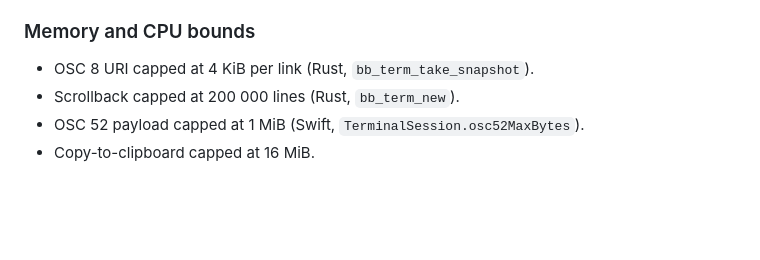
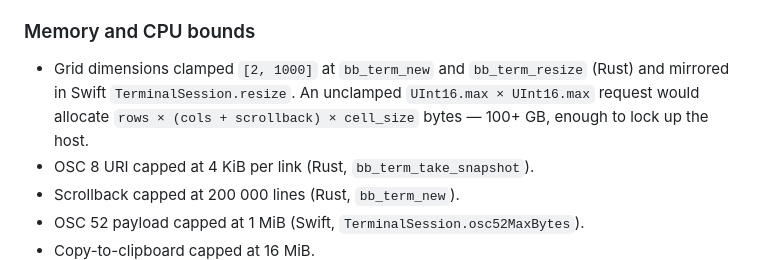
Before and after one commit to conjfrnk/blackbird, a Markdown page: SECURITY.md, the part around the change. GitHub-like rendering; blank space fills up the shorter version.

Commit message:
docs(security): mention the new grid-dim clamp under Memory bounds
Reflects the fix in commits 94944e3 + 7cfec5a — bb_term_new and
bb_term_resize clamp cols/rows at 1000; Swift TerminalSession.resize
mirrors the cap. Without the clamp an FFI caller passing UInt16.max
would request 100+ GB of grid allocation.

```diff
--- a/SECURITY.md
+++ b/SECURITY.md
@@ -92,6 +92,11 @@ tests in `core/tests/terminal_replies.rs`.
 
 ### Memory and CPU bounds
 
+- Grid dimensions clamped `[2, 1000]` at `bb_term_new` and
+  `bb_term_resize` (Rust) and mirrored in Swift
+  `TerminalSession.resize`. An unclamped `UInt16.max × UInt16.max`
+  request would allocate `rows × (cols + scrollback) × cell_size`
+  bytes — 100+ GB, enough to lock up the host.
 - OSC 8 URI capped at 4 KiB per link (Rust, `bb_term_take_snapshot`).
 - Scrollback capped at 200 000 lines (Rust, `bb_term_new`).
 - OSC 52 payload capped at 1 MiB (Swift,
```
